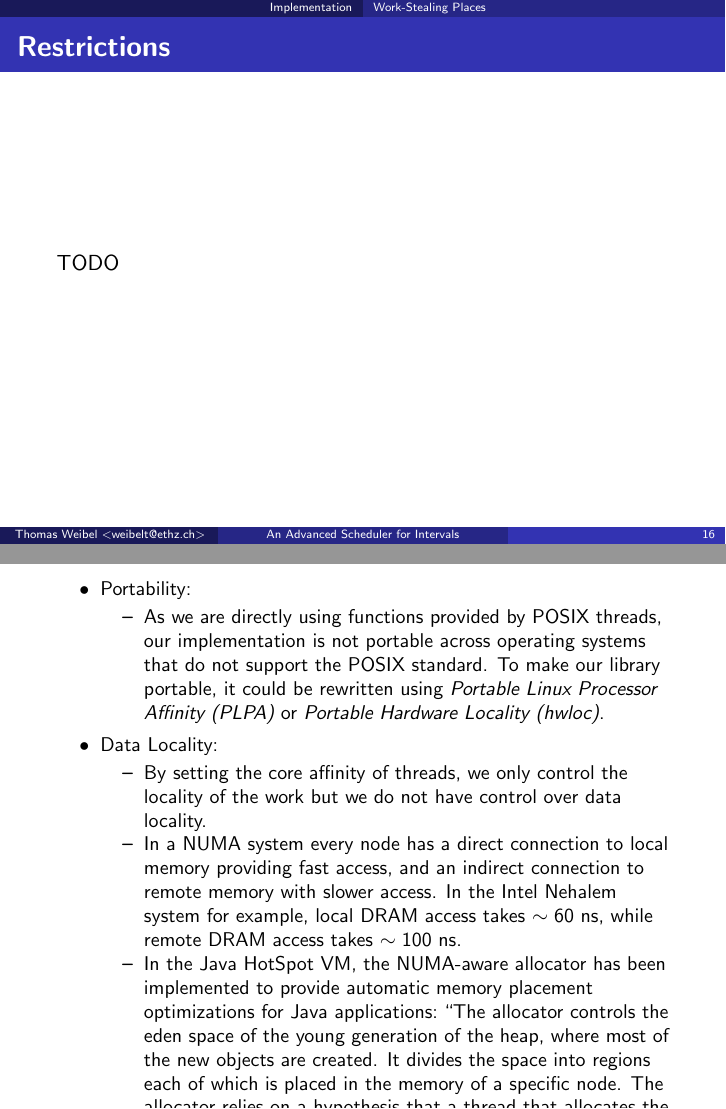
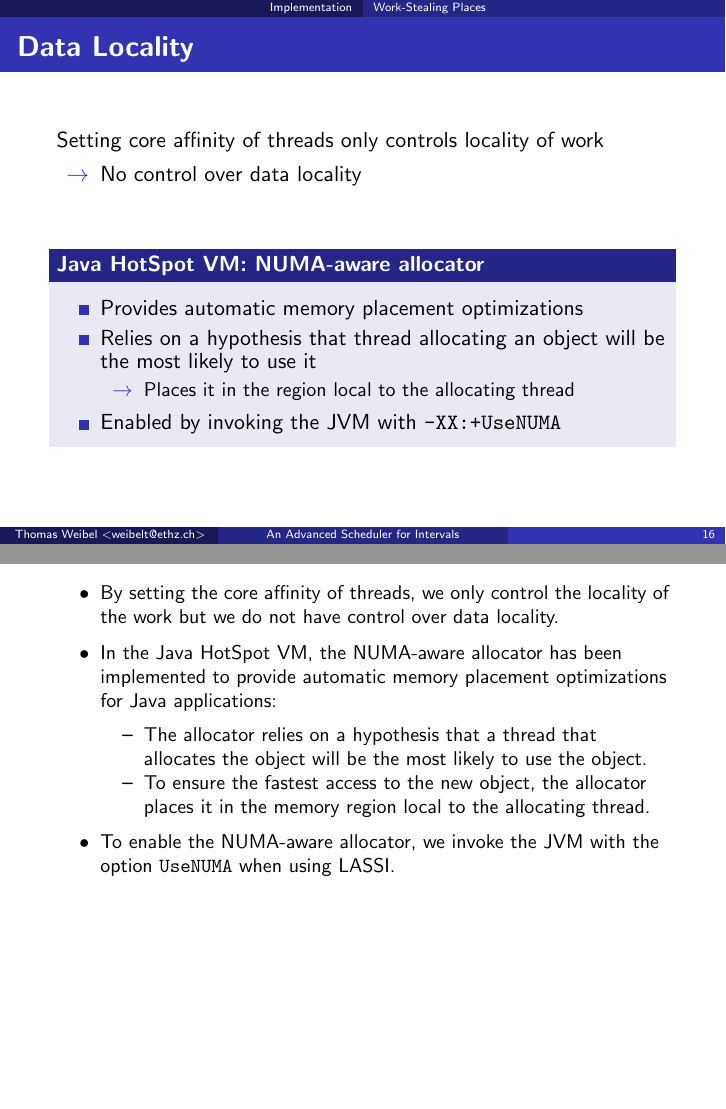
Before and after one commit to thom/eth-intervals-thesis-presentation, LaTeX slides (presentation.notes.tex, which reads presentation.tex): pages 31 and 32 of 52, joined at a grey line. Compiled offline with pdfLaTeX.

Commit message:
Finish "Implementation"

```diff
--- a/presentation.tex
+++ b/presentation.tex
@@ -642,44 +668,46 @@
   \end{itemize}
 }
 
-\begin{frame}{Restrictions}
-  TODO
+\begin{frame}{Data Locality}
+  Setting core affinity of threads only controls locality of work
+
+  \begin{itemize}
+  \item[$\rightarrow$] No control over data locality
+  \end{itemize}
+
+  \vspace{\stretch{1}}
+
+  \begin{block}{Java HotSpot VM: NUMA-aware allocator}
+    \begin{itemize}
+    \item Provides automatic memory placement optimizations
+    \item Relies on a hypothesis that thread allocating an object will
+      be the most likely to use it
+      \begin{itemize}
+      \item[$\rightarrow$] Places it in the region local to the
+        allocating thread
+      \end{itemize}
+    \item Enabled by invoking the JVM with \lstinline!-XX:+UseNUMA!
+  \end{itemize}
+  \end{block}
 \end{frame}
 
 \note{
   \begin{itemize}
-  \item Portability:
+  \item By setting the core affinity of threads, we only control the
+    locality of the work but we do not have control over data
+    locality.
+  \item In the Java HotSpot VM, the NUMA-aware allocator has been
+    implemented to provide automatic memory placement optimizations
+    for Java applications:
     \begin{itemize}
-    \item As we are directly using functions provided by POSIX
-      threads, our implementation is not portable across operating
-      systems that do not support the POSIX standard. To make our
-      library portable, it could be rewritten using \emph{Portable
-        Linux Processor Affinity (PLPA)} or \emph{Portable Hardware
-        Locality (hwloc)}.
+    \item The allocator relies on a hypothesis that a thread that
+      allocates the object will be the most likely to use the object.
+    \item To ensure the fastest access to the new object, the
+      allocator places it in the memory region local to the allocating
+      thread.
     \end{itemize}
-  \item Data Locality:
-    \begin{itemize}
-    \item By setting the core affinity of threads, we only control the
-      locality of the work but we do not have control over data
-      locality.
-    \item In a NUMA system every node has a direct connection to local
-      memory providing fast access, and an indirect connection to
-      remote memory with slower access. In the Intel Nehalem system
-      for example, local DRAM access takes $\sim 60$ ns, while remote
-      DRAM access takes $\sim 100$ ns.
-    \item In the Java HotSpot VM, the NUMA-aware allocator has been
-      implemented to provide automatic memory placement optimizations
-      for Java applications: ``The allocator controls the eden space
-      of the young generation of the heap, where most of the new
-      objects are created. It divides the space into regions each of
-      which is placed in the memory of a specific node. The allocator
-      relies on a hypothesis that a thread that allocates the object
-      will be the most likely to use the object. To ensure the fastest
-      access to the new object, the allocator places it in the region
-      local to the allocating thread.''
-    \item To enable the NUMA-aware allocator, we invoke the JVM with
-      the parameter \lstinline!-XX:+UseNUMA! when using LASSI.
-    \end{itemize}
+  \item To enable the NUMA-aware allocator, we invoke the JVM with the
+    option \lstinline!UseNUMA! when using LASSI.
   \end{itemize}
 }
 
```
Also changed, not shown: presentation.tex (92 more changed lines).
